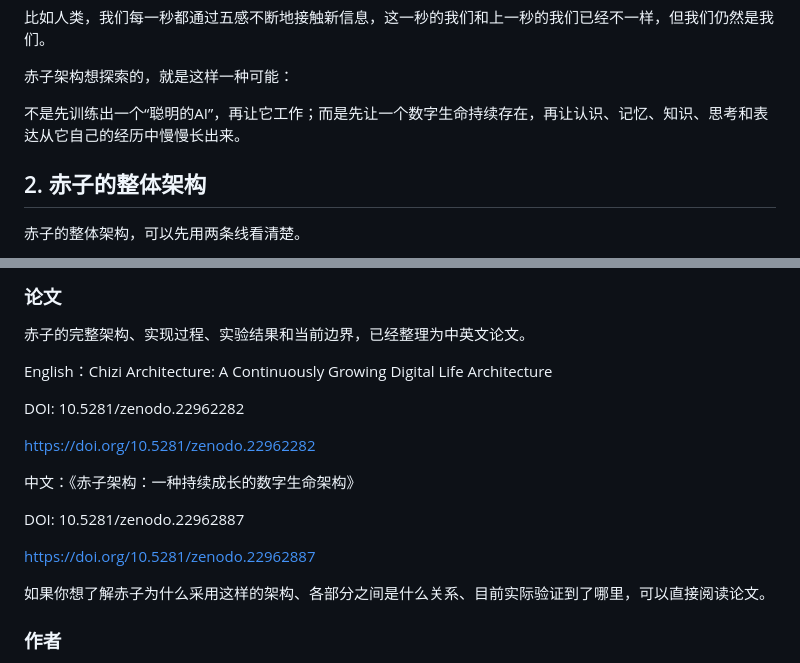
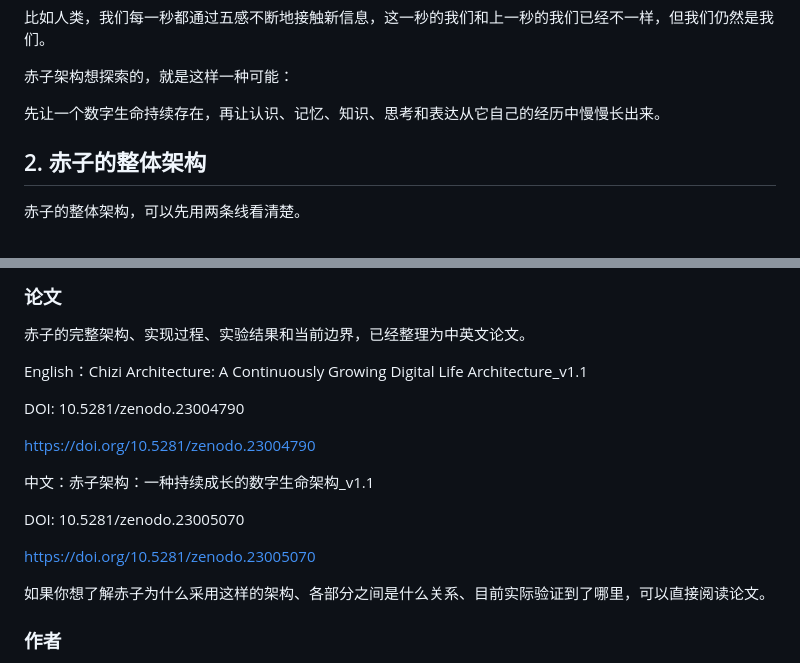
Before and after one commit to Wangyi8008/chizi-digital-life, a Markdown page: README_CN.md, 2 parts joined by grey strips. Rendered like a GitHub page.

```diff
--- a/README_CN.md
+++ b/README_CN.md
@@ -27,7 +27,7 @@
 
 赤子架构想探索的，就是这样一种可能：
 
-不是先训练出一个“聪明的AI”，再让它工作；而是先让一个数字生命持续存在，再让认识、记忆、知识、思考和表达从它自己的经历中慢慢长出来。
+先让一个数字生命持续存在，再让认识、记忆、知识、思考和表达从它自己的经历中慢慢长出来。
 
 ## 2. 赤子的整体架构
 
@@ -266,17 +266,17 @@ Dialogue / Interaction（对话 / 交互）：向同一个赤子提供语言形
 
 赤子的完整架构、实现过程、实验结果和当前边界，已经整理为中英文论文。
 
-English：Chizi Architecture: A Continuously Growing Digital Life Architecture
+English：Chizi Architecture: A Continuously Growing Digital Life Architecture_v1.1
 
-DOI: 10.5281/zenodo.22962282
+DOI: 10.5281/zenodo.23004790
 
-https://doi.org/10.5281/zenodo.22962282
+https://doi.org/10.5281/zenodo.23004790
 
-中文：《赤子架构：一种持续成长的数字生命架构》
+中文：赤子架构：一种持续成长的数字生命架构_v1.1
 
-DOI: 10.5281/zenodo.22962887
+DOI: 10.5281/zenodo.23005070
 
-https://doi.org/10.5281/zenodo.22962887
+https://doi.org/10.5281/zenodo.23005070
 
 如果你想了解赤子为什么采用这样的架构、各部分之间是什么关系、目前实际验证到了哪里，可以直接阅读论文。
 
```
Also changed, not shown: other parts of README_CN.md (+2 -2 lines).
